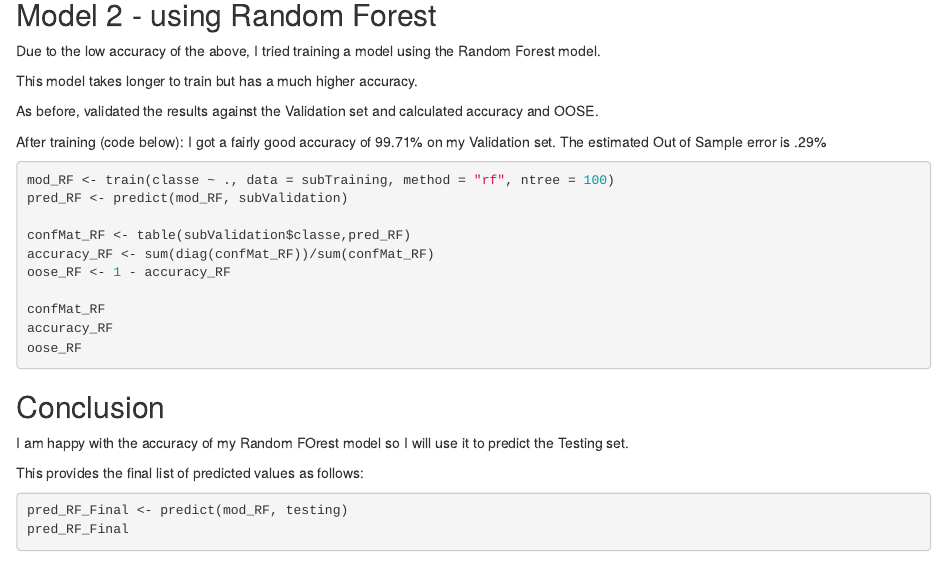
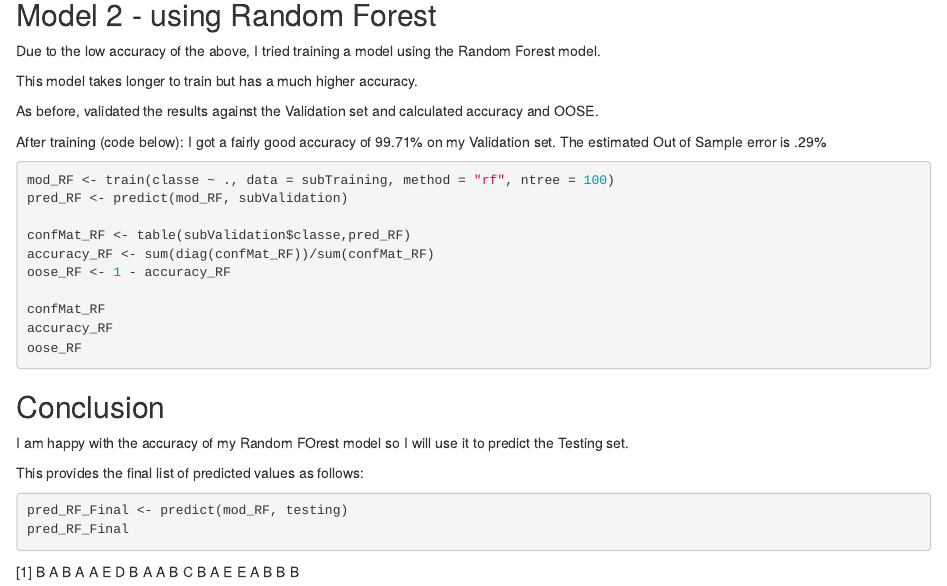
Before and after one commit to vvr-rao/Practical-Machine-Learning-Course-Project, an R Markdown document (PracticalMachineLearningProject.rmd): the page in a window 1100 px wide, from 2060 px down. Rendered offline with R 4.5, knitr and Pandoc, with nearby package versions; the code chunks are not run, so their results and figures are left out.

Commit message:
Update PracticalMachineLearningProject.rmd

````diff
--- a/PracticalMachineLearningProject.rmd
+++ b/PracticalMachineLearningProject.rmd
@@ -147,3 +147,4 @@ This provides the final list of predicted values as follows:
 pred_RF_Final <- predict(mod_RF, testing)
 pred_RF_Final
 ```
+[1] B A B A A E D B A A B C B A E E A B B B
````
